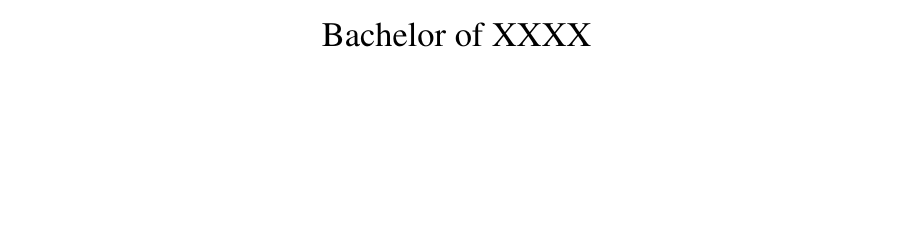
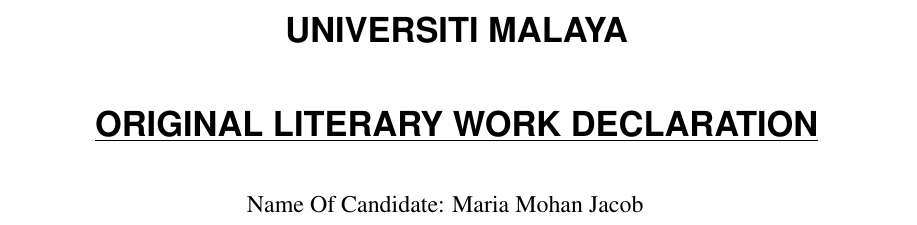
Before and after one commit to Wolfgirl410/UM_LaTeX_Research_Report_Template, a LaTeX thesis (THESIS/my_main_file.tex, which reads THESIS/Original Literary Work Declaration.tex): part of page 2 of 8 before the commit and part of page 3 of 9 after it, cut at the place of the change, the shorter picture padded with empty space. Compiled offline with pdfLaTeX.

Commit message:
Started the OlWD template

```diff
--- /dev/null
+++ b/THESIS/Original Literary Work Declaration.tex
@@ -0,0 +1,11 @@
+\begin{center}
+  {\bf \Large \textsf{UNIVERSITI MALAYA}}\\
+
+    \vspace{8mm}
+    \underline{\textbf{\textsf{\Large ORIGINAL LITERARY WORK DECLARATION}}}
+
+    \vspace{5mm}
+    Name Of Candidate: Maria Mohan Jacob
+    \hspace{3mm}
+
+\end{center}
--- a/THESIS/my_main_file.tex
+++ b/THESIS/my_main_file.tex
@@ -48,6 +48,3 @@
 RESEARCH REPORT SUBMITTED TO THE FACULTY OF COMPUTER SCIENCE AND INFORMATION TECHNOLOGY, UNIVERSITY OF MALAYA, IN PARTIAL FULFILMENT OF THE REQUIREMENTS FOR THE DEGREE OF MASTER OF DATA SCIENCE
 }
 
-\vspace{1cm}
-
-{\Large Bachelor of XXXX}
```
Also changed, not shown: THESIS/my_main_file.tex (9 more changed lines).
